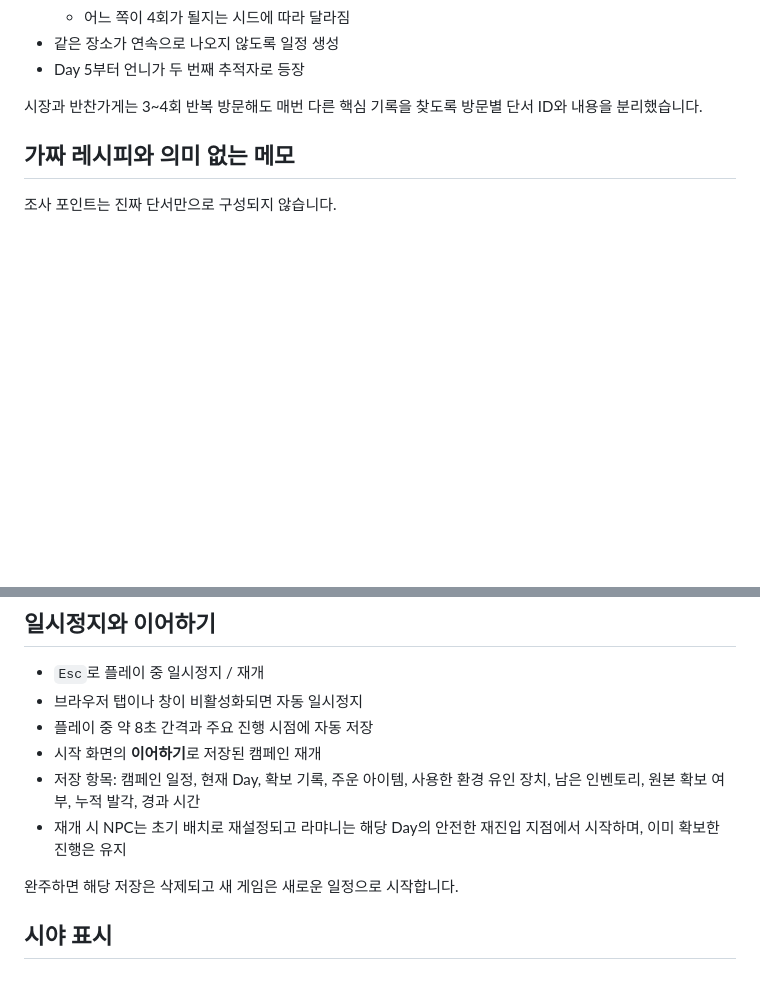
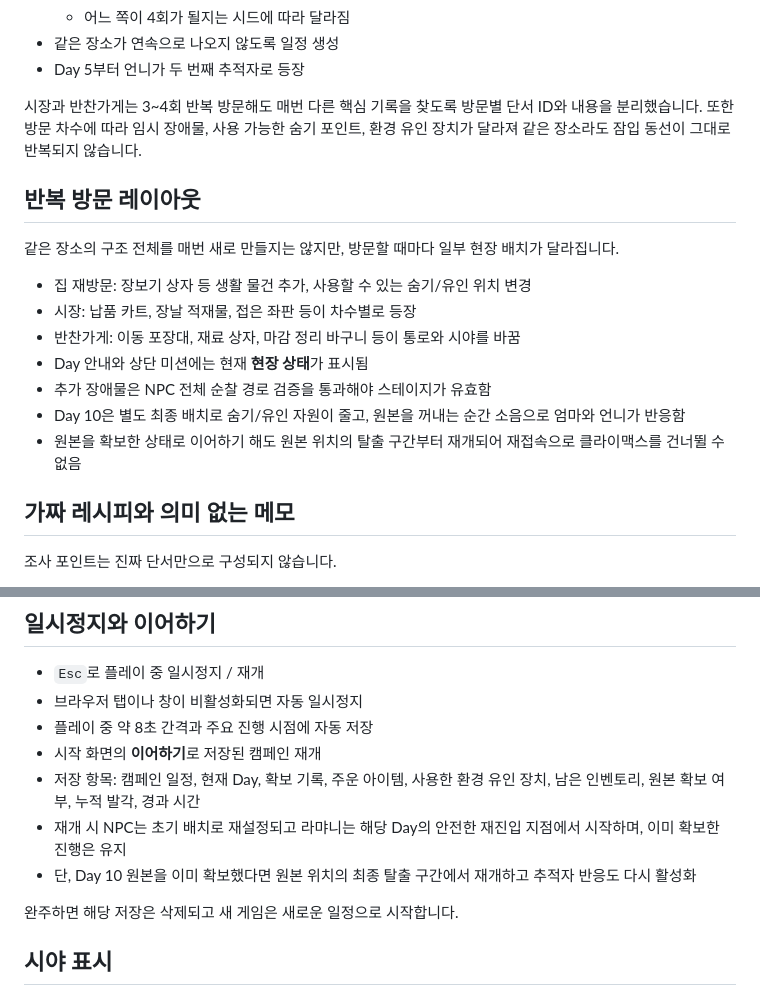
Before and after one commit to playCosmos/HolyCrab, a Markdown page: README.md, 2 parts joined by grey strips. Rendered like a GitHub page; blank space fills up the shorter version.

Commit message:
docs: document visit layouts and finale escape flow

```diff
--- a/README.md
+++ b/README.md
@@ -26,7 +26,19 @@ Windows에서 저장소를 내려받은 경우 `START_HOLYCRAB.bat`을 더블클
 - 같은 장소가 연속으로 나오지 않도록 일정 생성
 - Day 5부터 언니가 두 번째 추적자로 등장
 
-시장과 반찬가게는 3~4회 반복 방문해도 매번 다른 핵심 기록을 찾도록 방문별 단서 ID와 내용을 분리했습니다.
+시장과 반찬가게는 3~4회 반복 방문해도 매번 다른 핵심 기록을 찾도록 방문별 단서 ID와 내용을 분리했습니다. 또한 방문 차수에 따라 임시 장애물, 사용 가능한 숨기 포인트, 환경 유인 장치가 달라져 같은 장소라도 잠입 동선이 그대로 반복되지 않습니다.
+
+## 반복 방문 레이아웃
+
+같은 장소의 구조 전체를 매번 새로 만들지는 않지만, 방문할 때마다 일부 현장 배치가 달라집니다.
+
+- 집 재방문: 장보기 상자 등 생활 물건 추가, 사용할 수 있는 숨기/유인 위치 변경
+- 시장: 납품 카트, 장날 적재물, 접은 좌판 등이 차수별로 등장
+- 반찬가게: 이동 포장대, 재료 상자, 마감 정리 바구니 등이 통로와 시야를 바꿈
+- Day 안내와 상단 미션에는 현재 **현장 상태**가 표시됨
+- 추가 장애물은 NPC 전체 순찰 경로 검증을 통과해야 스테이지가 유효함
+- Day 10은 별도 최종 배치로 숨기/유인 자원이 줄고, 원본을 꺼내는 순간 소음으로 엄마와 언니가 반응함
+- 원본을 확보한 상태로 이어하기 해도 원본 위치의 탈출 구간부터 재개되어 재접속으로 클라이맥스를 건너뛸 수 없음
 
 ## 가짜 레시피와 의미 없는 메모
 
@@ -114,6 +126,7 @@ Day 5부터 언니가 합류합니다.
 - 시작 화면의 **이어하기**로 저장된 캠페인 재개
 - 저장 항목: 캠페인 일정, 현재 Day, 확보 기록, 주운 아이템, 사용한 환경 유인 장치, 남은 인벤토리, 원본 확보 여부, 누적 발각, 경과 시간
 - 재개 시 NPC는 초기 배치로 재설정되고 라먀니는 해당 Day의 안전한 재진입 지점에서 시작하며, 이미 확보한 진행은 유지
+- 단, Day 10 원본을 이미 확보했다면 원본 위치의 최종 탈출 구간에서 재개하고 추적자 반응도 다시 활성화
 
 완주하면 해당 저장은 삭제되고 새 게임은 새로운 일정으로 시작합니다.
 
```
